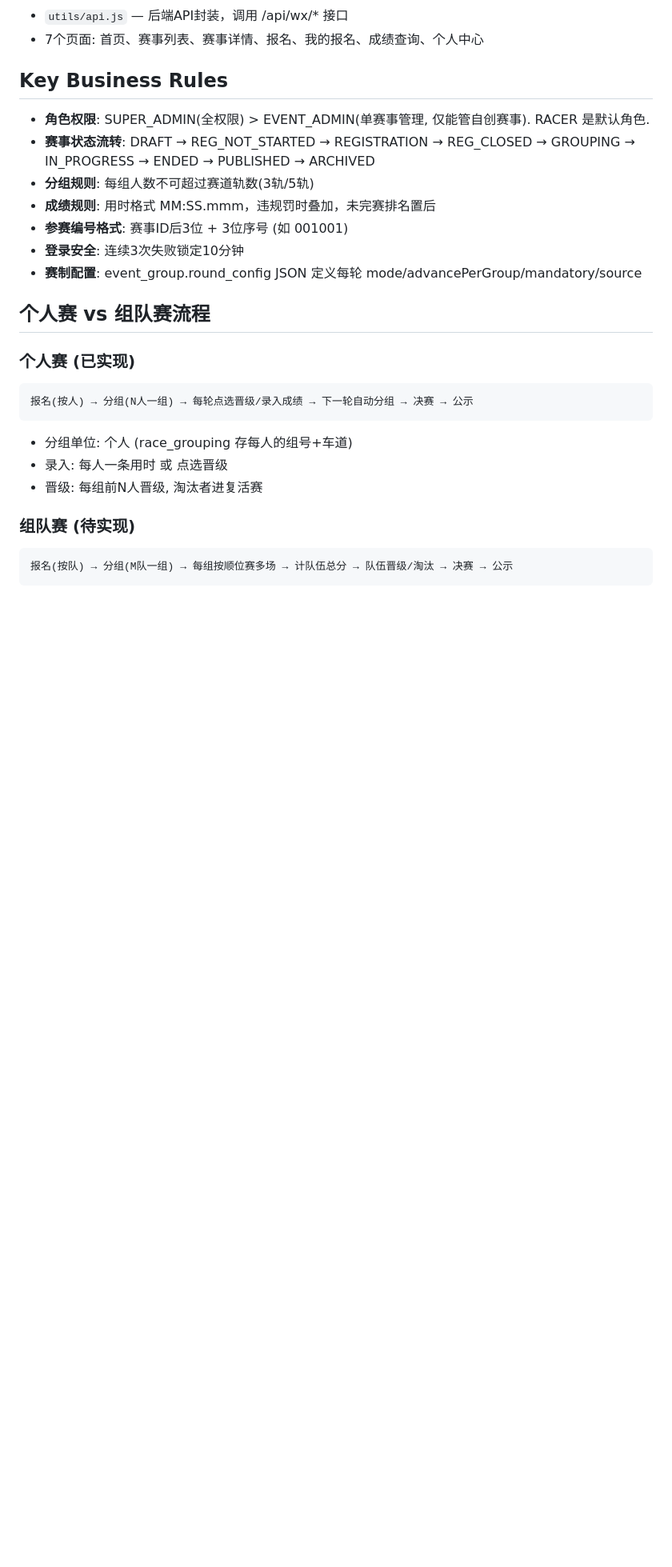
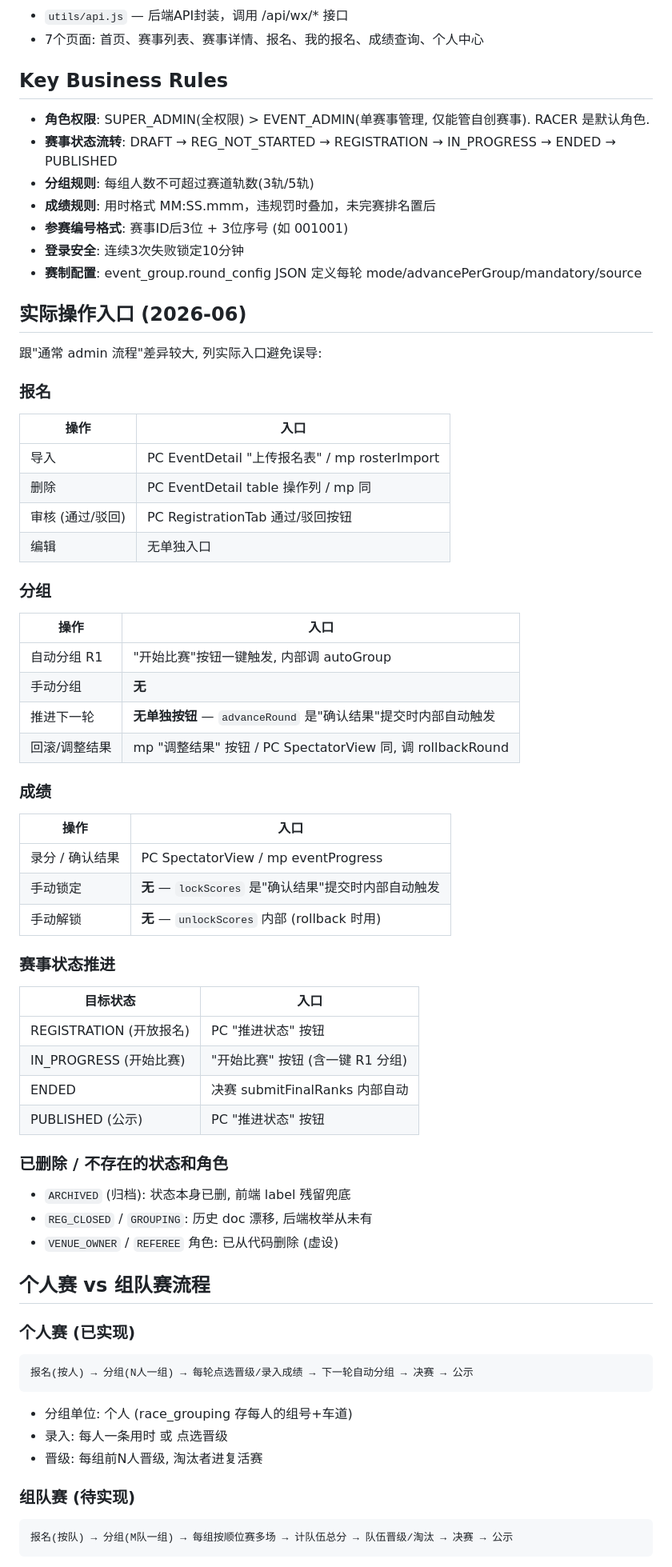
Before and after one commit to whoswater/goldminer, a Markdown page: mini4wd/CLAUDE.md, the part around one of its changes. Shown at 80% size. Drawn GitHub-style; blank space fills up the shorter version.

Commit message:
docs: CLAUDE.md 校准实际操作入口 + 状态流转 + 已删元素
跟代码现状对齐 (用户对齐确认):
- Project Overview 末尾 "公示归档" → "公示" (ARCHIVED 已删)
- 赛事状态流转: 去掉枚举里不存在的 REG_CLOSED / GROUPING / ARCHIVED
  实际是 DRAFT → REG_NOT_STARTED → REGISTRATION → IN_PROGRESS → ENDED → PUBLISHED
- 新增"实际操作入口"小节: 报名/分组/成绩/状态推进的真实按钮位置,
  明确"无手动锁定/无手动分组/无单独推进按钮", 都是内部自动
- 标注已删除的状态和角色 (ARCHIVED / REG_CLOSED / GROUPING / VENUE_OWNER / REFEREE)

Co-Authored-By: Claude Opus 4.7 (1M context) <noreply@anthropic.com>

```diff
--- a/mini4wd/CLAUDE.md
+++ b/mini4wd/CLAUDE.md
@@ -78,12 +78,52 @@ npm run dev
 ## Key Business Rules
 
 - **角色权限**: SUPER_ADMIN(全权限) > EVENT_ADMIN(单赛事管理, 仅能管自创赛事). RACER 是默认角色.
-- **赛事状态流转**: DRAFT → REG_NOT_STARTED → REGISTRATION → REG_CLOSED → GROUPING → IN_PROGRESS → ENDED → PUBLISHED → ARCHIVED
+- **赛事状态流转**: DRAFT → REG_NOT_STARTED → REGISTRATION → IN_PROGRESS → ENDED → PUBLISHED
 - **分组规则**: 每组人数不可超过赛道轨数(3轨/5轨)
 - **成绩规则**: 用时格式 MM:SS.mmm，违规罚时叠加，未完赛排名置后
 - **参赛编号格式**: 赛事ID后3位 + 3位序号 (如 001001)
 - **登录安全**: 连续3次失败锁定10分钟
 - **赛制配置**: event_group.round_config JSON 定义每轮 mode/advancePerGroup/mandatory/source
+
+## 实际操作入口 (2026-06)
+
+跟"通常 admin 流程"差异较大, 列实际入口避免误导:
+
+### 报名
+| 操作 | 入口 |
+|---|---|
+| 导入 | PC EventDetail "上传报名表" / mp rosterImport |
+| 删除 | PC EventDetail table 操作列 / mp 同 |
+| 审核 (通过/驳回) | PC RegistrationTab 通过/驳回按钮 |
+| 编辑 | 无单独入口 |
+
+### 分组
+| 操作 | 入口 |
+|---|---|
+| 自动分组 R1 | "开始比赛"按钮一键触发, 内部调 autoGroup |
+| 手动分组 | **无** |
+| 推进下一轮 | **无单独按钮** — `advanceRound` 是"确认结果"提交时内部自动触发 |
+| 回滚/调整结果 | mp "调整结果" 按钮 / PC SpectatorView 同, 调 rollbackRound |
+
+### 成绩
+| 操作 | 入口 |
+|---|---|
+| 录分 / 确认结果 | PC SpectatorView / mp eventProgress |
+| 手动锁定 | **无** — `lockScores` 是"确认结果"提交时内部自动触发 |
+| 手动解锁 | **无** — `unlockScores` 内部 (rollback 时用) |
+
+### 赛事状态推进
+| 目标状态 | 入口 |
+|---|---|
+| REGISTRATION (开放报名) | PC "推进状态" 按钮 |
+| IN_PROGRESS (开始比赛) | "开始比赛" 按钮 (含一键 R1 分组) |
+| ENDED | 决赛 submitFinalRanks 内部自动 |
+| PUBLISHED (公示) | PC "推进状态" 按钮 |
+
+### 已删除 / 不存在的状态和角色
+- `ARCHIVED` (归档): 状态本身已删, 前端 label 残留兜底
+- `REG_CLOSED` / `GROUPING`: 历史 doc 漂移, 后端枚举从未有
+- `VENUE_OWNER` / `REFEREE` 角色: 已从代码删除 (虚设)
 
 ## 个人赛 vs 组队赛流程
 
```
Also changed, not shown: other parts of mini4wd/CLAUDE.md (+1 -1 lines).
